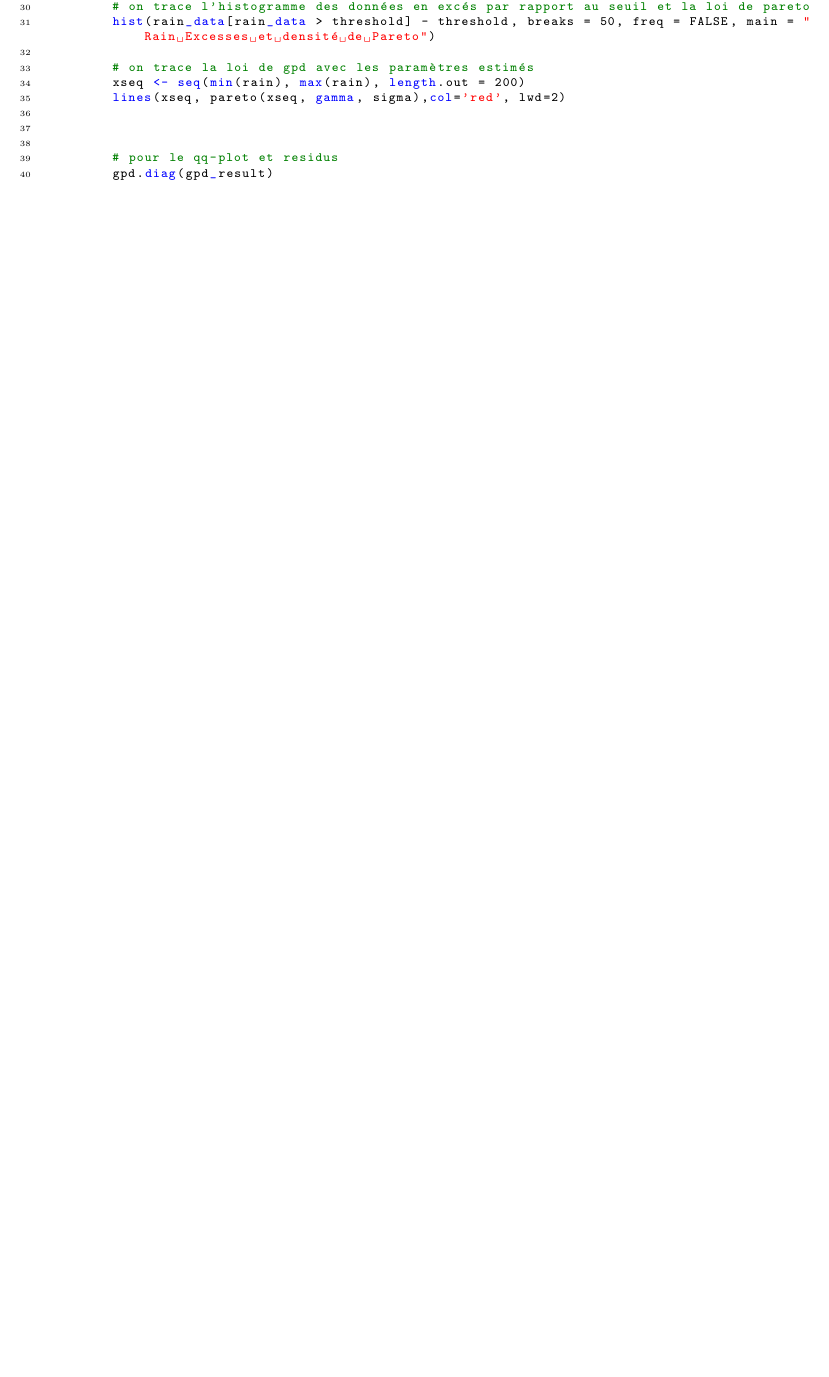
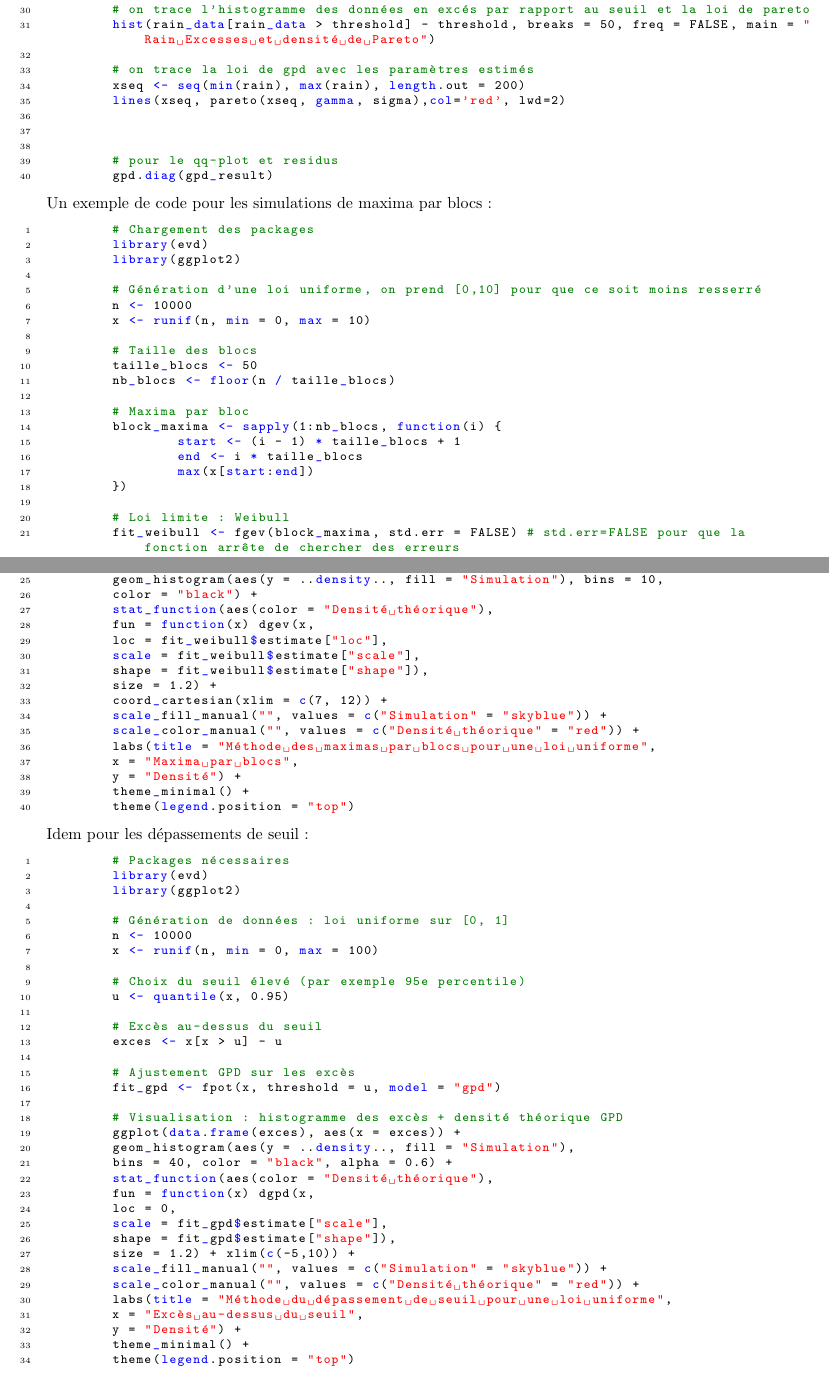
Before and after one commit to DamienMariac/HAX817X-Projet, a LaTeX document (text.tex): part of page 27 of 27 before the commit and two parts of pages 30 and 31 of 31 after it, the two joined at a grey line, cut so that both start at the same text, the shorter picture padded with empty space. Compiled offline with pdfLaTeX.

Commit message:
ajout graphes annexe

```diff
--- a/text.tex
+++ b/text.tex
@@ -1183,4 +1214,89 @@ En revanche le choix du seuil est important car il faut choisir un seuil suffisa
 	gpd.diag(gpd_result)
 
 \end{lstlisting}
+
+\noindent Un exemple de code pour les simulations de maxima par blocs :
+
+\begin{lstlisting}
+	# Chargement des packages
+	library(evd)
+	library(ggplot2)
+
+	# Génération d'une loi uniforme, on prend [0,10] pour que ce soit moins resserré
+	n <- 10000
+	x <- runif(n, min = 0, max = 10)
+
+	# Taille des blocs
+	taille_blocs <- 50
+	nb_blocs <- floor(n / taille_blocs)
+
+	# Maxima par bloc
+	block_maxima <- sapply(1:nb_blocs, function(i) {
+		start <- (i - 1) * taille_blocs + 1
+		end <- i * taille_blocs
+		max(x[start:end])
+	})
+
+	# Loi limite : Weibull
+	fit_weibull <- fgev(block_maxima, std.err = FALSE) # std.err=FALSE pour que la fonction arrête de chercher des erreurs
+
+	# Graphe
+	ggplot(data.frame(block_maxima), aes(x = block_maxima)) +
+	geom_histogram(aes(y = ..density.., fill = "Simulation"), bins = 10,
+	color = "black") +
+	stat_function(aes(color = "Densité théorique"),
+	fun = function(x) dgev(x,
+	loc = fit_weibull$estimate["loc"],
+	scale = fit_weibull$estimate["scale"],
+	shape = fit_weibull$estimate["shape"]),
+	size = 1.2) +
+	coord_cartesian(xlim = c(7, 12)) +
+	scale_fill_manual("", values = c("Simulation" = "skyblue")) +
+	scale_color_manual("", values = c("Densité théorique" = "red")) +
+	labs(title = "Méthode des maximas par blocs pour une loi uniforme",
+	x = "Maxima par blocs",
+	y = "Densité") +
+	theme_minimal() +
+	theme(legend.position = "top")
+\end{lstlisting}
+
+\noindent Idem pour les dépassements de seuil :
+
+\begin{lstlisting}
+	# Packages nécessaires
+	library(evd)
+	library(ggplot2)
+
+	# Génération de données : loi uniforme sur [0, 1]
+	n <- 10000
+	x <- runif(n, min = 0, max = 100)
+
+	# Choix du seuil élevé (par exemple 95e percentile)
+	u <- quantile(x, 0.95)
+
+	# Excès au-dessus du seuil
+	exces <- x[x > u] - u
+
+	# Ajustement GPD sur les excès
+	fit_gpd <- fpot(x, threshold = u, model = "gpd")
+
+	# Visualisation : histogramme des excès + densité théorique GPD
+	ggplot(data.frame(exces), aes(x = exces)) +
+	geom_histogram(aes(y = ..density.., fill = "Simulation"),
+	bins = 40, color = "black", alpha = 0.6) +
+	stat_function(aes(color = "Densité théorique"),
+	fun = function(x) dgpd(x,
+	loc = 0,
+	scale = fit_gpd$estimate["scale"],
+	shape = fit_gpd$estimate["shape"]),
+	size = 1.2) + xlim(c(-5,10)) +
+	scale_fill_manual("", values = c("Simulation" = "skyblue")) +
+	scale_color_manual("", values = c("Densité théorique" = "red")) +
+	labs(title = "Méthode du dépassement de seuil pour une loi uniforme",
+	x = "Excès au-dessus du seuil",
+	y = "Densité") +
+	theme_minimal() +
+	theme(legend.position = "top")
+\end{lstlisting}
+
 \end{document}
```
Also changed, not shown: images/DS_Cauchy.png (added), images/DS_Normale.png (added), images/DS_Uniforme.png (added), images/MB_Cauchy.png (added), images/MB_Normale.png (added), images/MB_Uniforme.png (added), text.pdf, text.tex (39 more changed lines), 4 other files.
